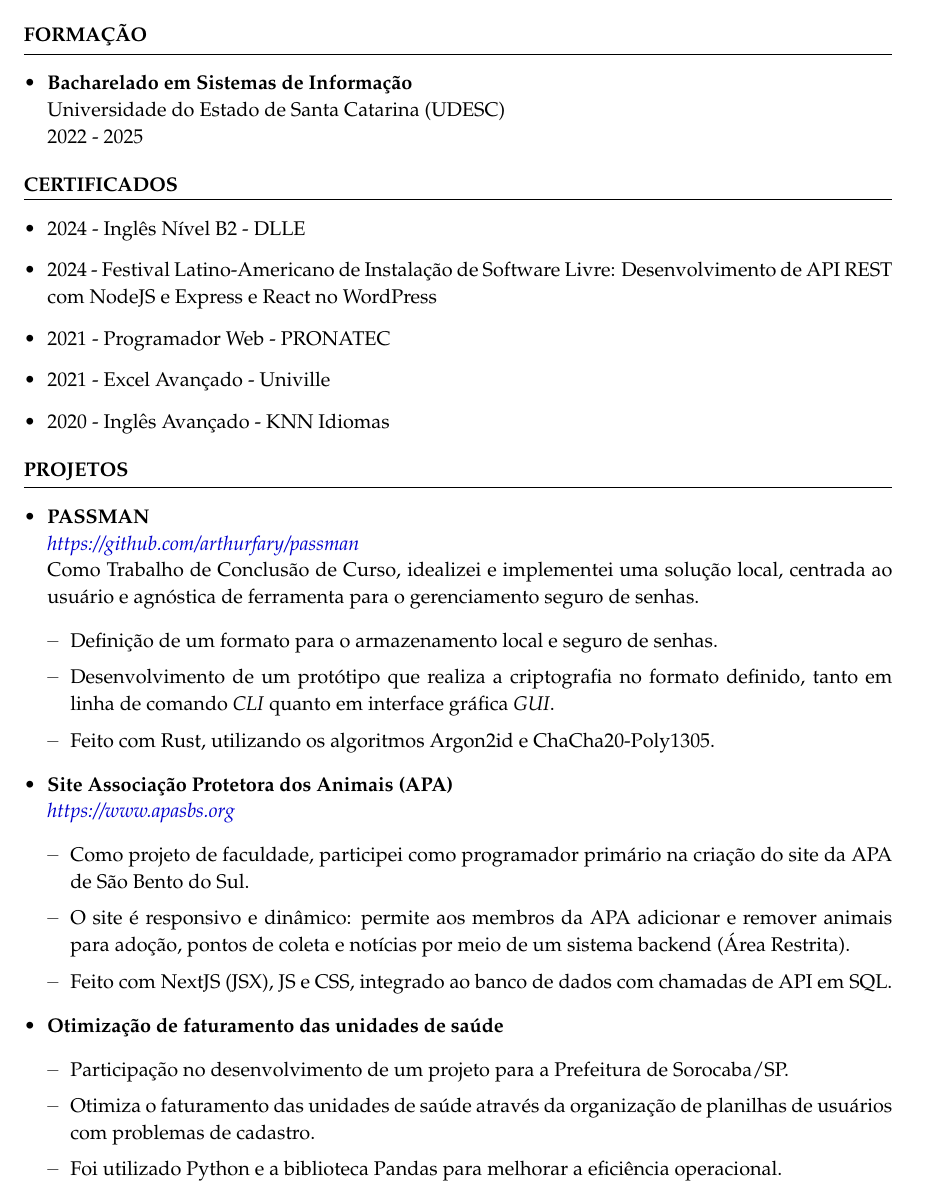
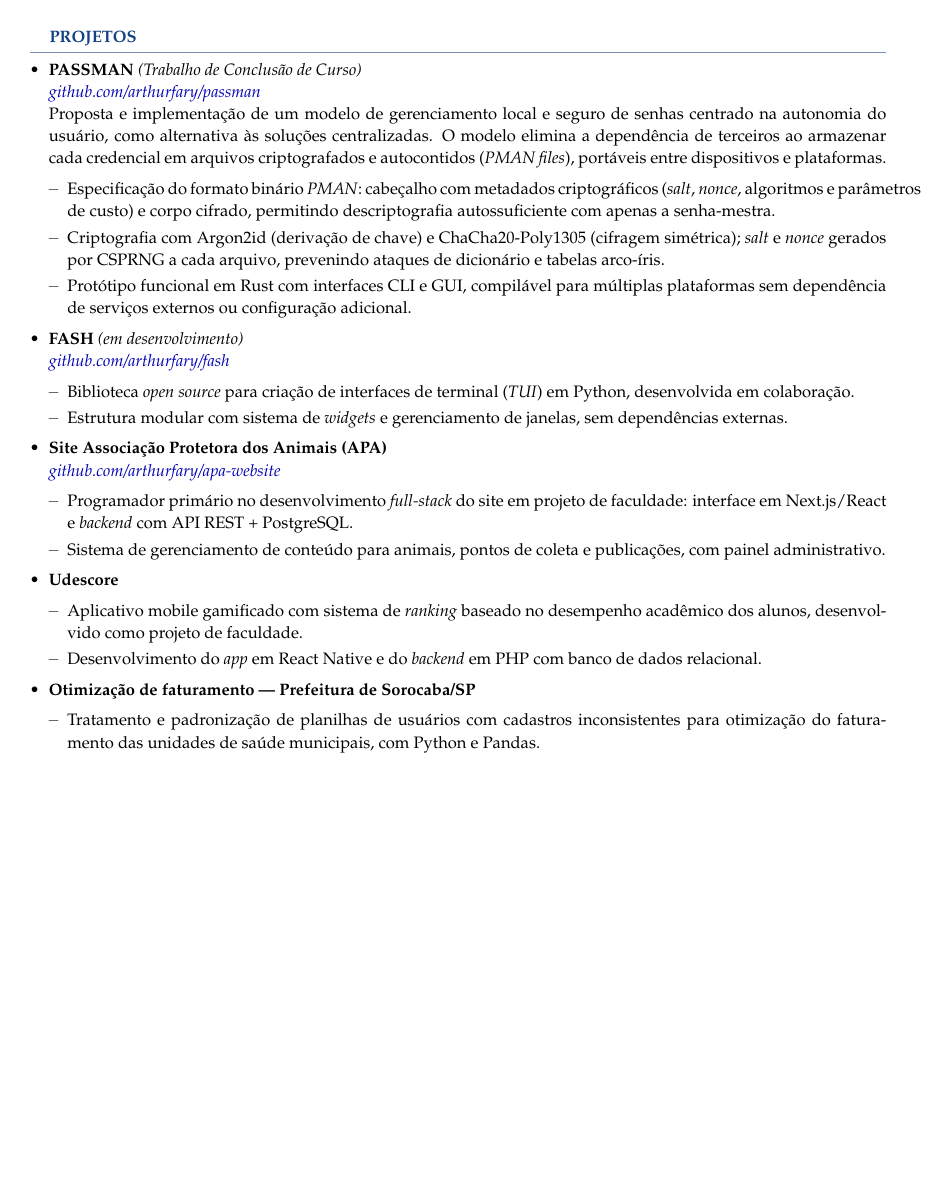
Before and after one commit to arthurfary/curriculo, a LaTeX CV (resume.tex, which reads resume.cls): page 2 of 2. Compiled offline with pdfLaTeX.

Commit message:
General restructuring

```diff
--- a/resume.cls
+++ b/resume.cls
@@ -1,4 +1,4 @@
-\LoadClass[14pt]{extreport}
+\LoadClass[11pt]{extreport}
 
 \usepackage[portuguese]{babel}
 \usepackage{geometry}
--- a/resume.tex
+++ b/resume.tex
@@ -69,44 +71,46 @@ Tenho conhecimento avançado em Inglês e trabalho com o idioma diariamente. Pos
 }
 \csection{FORMAÇÃO}{\small
     \begin{itemize}
-        \item \textbf{Bacharelado em Sistemas de Informação}
+        \item \textbf{Bacharelado em Sistemas de Informação} — Concluído
         \newline{Universidade do Estado de Santa Catarina (UDESC)}
-        \newline2022 - 2025
+        \newline2022 – 2025
     \end{itemize}
 }
-\csection{CERTIFICADOS}{\small
-    \begin{itemize}
-        \item 2024 - Inglês Nível B2 - DLLE
-        \item 2024 - Festival Latino-Americano de Instalação de Software Livre: Desenvolvimento de API REST com NodeJS e Express e React no WordPress
-        \item 2021 - Programador Web - PRONATEC
-        \item 2021 - Excel Avançado - Univille
-        \item 2020 - Inglês Avançado - KNN Idiomas
-    \end{itemize}
-}
+\clearpage
 \csection{PROJETOS}{\small
     \begin{itemize}
-        \item\textbf{PASSMAN}
-        \textit{\newline\href{https://github.com/arthurfary/passman}{https://github.com/arthurfary/passman}}
-        \newline Como Trabalho de Conclusão de Curso, idealizei e implementei uma solução local, centrada ao usuário e agnóstica de ferramenta para o gerenciamento seguro de senhas.
+        \item\textbf{PASSMAN} \textit{(Trabalho de Conclusão de Curso)}
+        \textit{\newline\href{https://github.com/arthurfary/passman}{github.com/arthurfary/passman}}
+        \newline Proposta e implementação de um modelo de gerenciamento local e seguro de senhas centrado na autonomia do usuário, como alternativa às soluções centralizadas. O modelo elimina a dependência de terceiros ao armazenar cada credencial em arquivos criptografados e autocontidos (\textit{PMAN files}), portáveis entre dispositivos e plataformas.
         \begin{itemize}
-            \item Definição de um formato para o armazenamento local e seguro de senhas.
-            \item Desenvolvimento de um protótipo que realiza a criptografia no formato definido, tanto em linha de comando \textit{CLI} quanto em interface gráfica \textit{GUI}.
-            \item Feito com Rust, utilizando os algoritmos Argon2id e ChaCha20-Poly1305.
+            \item Especificação do formato binário \textit{PMAN}: cabeçalho com metadados criptográficos (\textit{salt}, \textit{nonce}, algoritmos e parâmetros de custo) e corpo cifrado, permitindo descriptografia autossuficiente com apenas a senha-mestra.
+            \item Criptografia com Argon2id (derivação de chave) e ChaCha20-Poly1305 (cifragem simétrica); \textit{salt} e \textit{nonce} gerados por CSPRNG a cada arquivo, prevenindo ataques de dicionário e tabelas arco-íris.
+            \item Protótipo funcional em Rust com interfaces CLI e GUI, compilável para múltiplas plataformas sem dependência de serviços externos ou configuração adicional.
+        \end{itemize}
+
+        \item\textbf{FASH} \textit{(em desenvolvimento)}
+        \textit{\newline\href{https://github.com/arthurfary/fash}{github.com/arthurfary/fash}}
+        \begin{itemize}
+            \item Biblioteca \textit{open source} para criação de interfaces de terminal (\textit{TUI}) em Python, desenvolvida em colaboração.
+            \item Estrutura modular com sistema de \textit{widgets} e gerenciamento de janelas, sem dependências externas.
         \end{itemize}
 
         \item\textbf{Site Associação Protetora dos Animais (APA)}
-        \textit{\newline\href{https://www.apasbs.org}{https://www.apasbs.org}}
+        \textit{\newline\href{https://github.com/arthurfary/apa-website}{github.com/arthurfary/apa-website}}
         \begin{itemize}
-            \item Como projeto de faculdade, participei como programador primário na criação do site da APA de São Bento do Sul.
-            \item O site é responsivo e dinâmico: permite aos membros da APA adicionar e remover animais para adoção, pontos de coleta e notícias por meio de um sistema backend (Área Restrita).
-            \item Feito com NextJS (JSX), JS e CSS, integrado ao banco de dados com chamadas de API em SQL.
+            \item Programador primário no desenvolvimento \textit{full-stack} do site em projeto de faculdade: interface em Next.js/React e \textit{backend} com API REST + PostgreSQL.
+            \item Sistema de gerenciamento de conteúdo para animais, pontos de coleta e publicações, com painel administrativo.
         \end{itemize}
 
-        \item\textbf{Otimização de faturamento das unidades de saúde}
+        \item\textbf{Udescore}
         \begin{itemize}
-            \item Participação no desenvolvimento de um projeto para a Prefeitura de Sorocaba/SP.
-            \item Otimiza o faturamento das unidades de saúde através da organização de planilhas de usuários com problemas de cadastro.
-            \item Foi utilizado Python e a biblioteca Pandas para melhorar a eficiência operacional.
+            \item Aplicativo mobile gamificado com sistema de \textit{ranking} baseado no desempenho acadêmico dos alunos, desenvolvido como projeto de faculdade.
+            \item Desenvolvimento do \textit{app} em React Native e do \textit{backend} em PHP com banco de dados relacional.
+        \end{itemize}
+
+        \item\textbf{Otimização de faturamento — Prefeitura de Sorocaba/SP}
+        \begin{itemize}
+            \item Tratamento e padronização de planilhas de usuários com cadastros inconsistentes para otimização do faturamento das unidades de saúde municipais, com Python e Pandas.
         \end{itemize}
     \end{itemize}
 }
```
Also changed, not shown: README.md, resume.cls (30 more changed lines), resume.tex (44 more changed lines).
